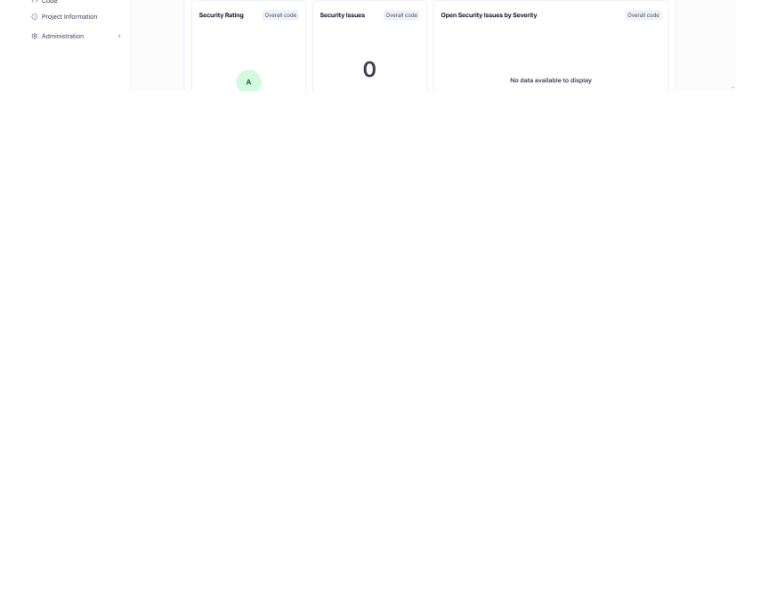
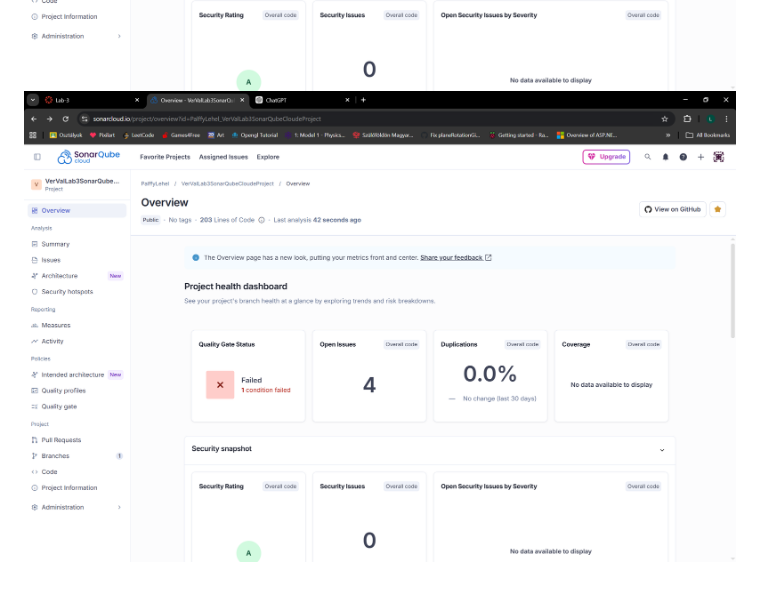
Before and after one commit to PalffyLehel/VerValLab3SonarQubeCloudeProject, a Markdown page: README.md, the part around the change. Rendered like a GitHub page; pictures changed too: sonar_better.png (added); blank space fills up the shorter version.

Commit message:
improved

```diff
--- a/README.md
+++ b/README.md
@@ -33,3 +33,4 @@ A következő feladathoz fog kelleni egy JS/TS projekt. Lehet használni más ta
 ![](concrete_part_solved.png)
 ![](sonar_not_working.png)
 ![](sonar_cloud.png)
+![](sonar_better.png)
```
